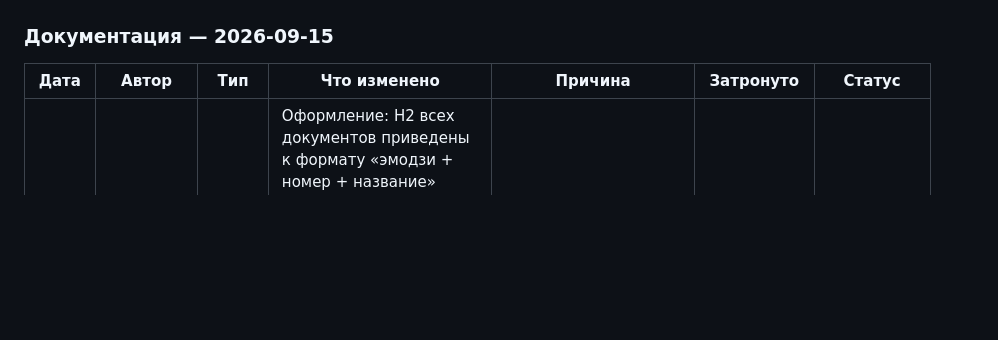
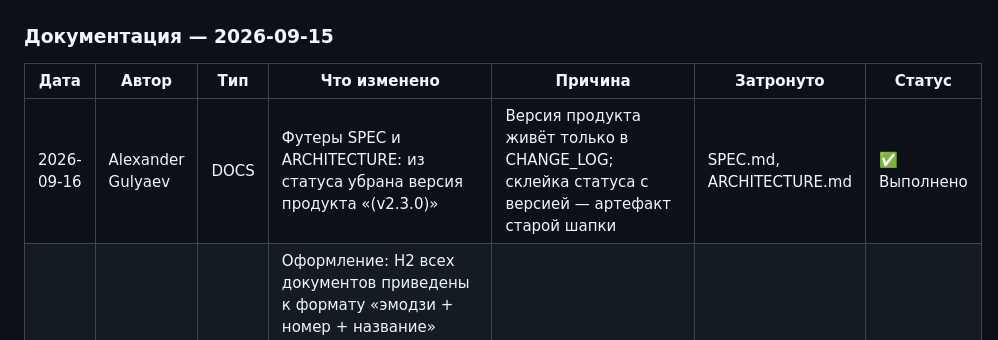
Before and after one commit to AlexLvGulyaev/HR-Assistant, a Markdown page: docs/CHANGE_LOG.md, the part around the change. GitHub-like rendering; blank space fills up the shorter version.

```diff
--- a/docs/CHANGE_LOG.md
+++ b/docs/CHANGE_LOG.md
@@ -33,6 +33,7 @@
 
 | Дата | Автор | Тип | Что изменено | Причина | Затронуто | Статус |
 |------|-------|-----|--------------|---------|-----------|--------|
+| 2026-09-16 | Alexander Gulyaev | DOCS | Футеры SPEC и ARCHITECTURE: из статуса убрана версия продукта «(v2.3.0)» | Версия продукта живёт только в CHANGE_LOG; склейка статуса с версией — артефакт старой шапки | SPEC.md, ARCHITECTURE.md | ✅ Выполнено |
 | 2026-09-16 | Alexander Gulyaev | DOCS | Оформление: H2 всех документов приведены к формату «эмодзи + номер + название» (сквозная нумерация); метаданные документа собраны в футер «Статус / Последнее обновление» (шапочные Version/Last Updated убраны); в ARCHITECTURE вводный текст перенесён под витринную дарк-картинку; обновлены анкорные ссылки на переименованные разделы | Единообразие оформления пакета (правило H2-формата из documentation-emoji-contract) | 21 документ docs/, README.md | ✅ Выполнено |
 | 2026-09-15 | Alexander Gulyaev | DOCS | Ревизия публичной документации к стандарту APL: README переписан (entry point, витринный hero, Live Demo, трёхслойная карта документации); созданы PROJECT_STRUCTURE.md, MEDIA_INDEX.md, SECURITY_NOTES.md; SCREENSHOT_INDEX.md слит в MEDIA_INDEX.md; CHANGE_LOG переведён на табличный формат; статусы KP приведены к фактическим во всех документах; живые RunPod URL и credential id в доках заменены на placeholder | Документация рассинхронизирована с состоянием проекта (версии, статусы дефектов, имена workflow) | docs/, README.md | ✅ Выполнено |
 
```
Also changed, not shown: docs/ARCHITECTURE.md (+1 -1 lines), docs/SPEC.md (+1 -1 lines).
